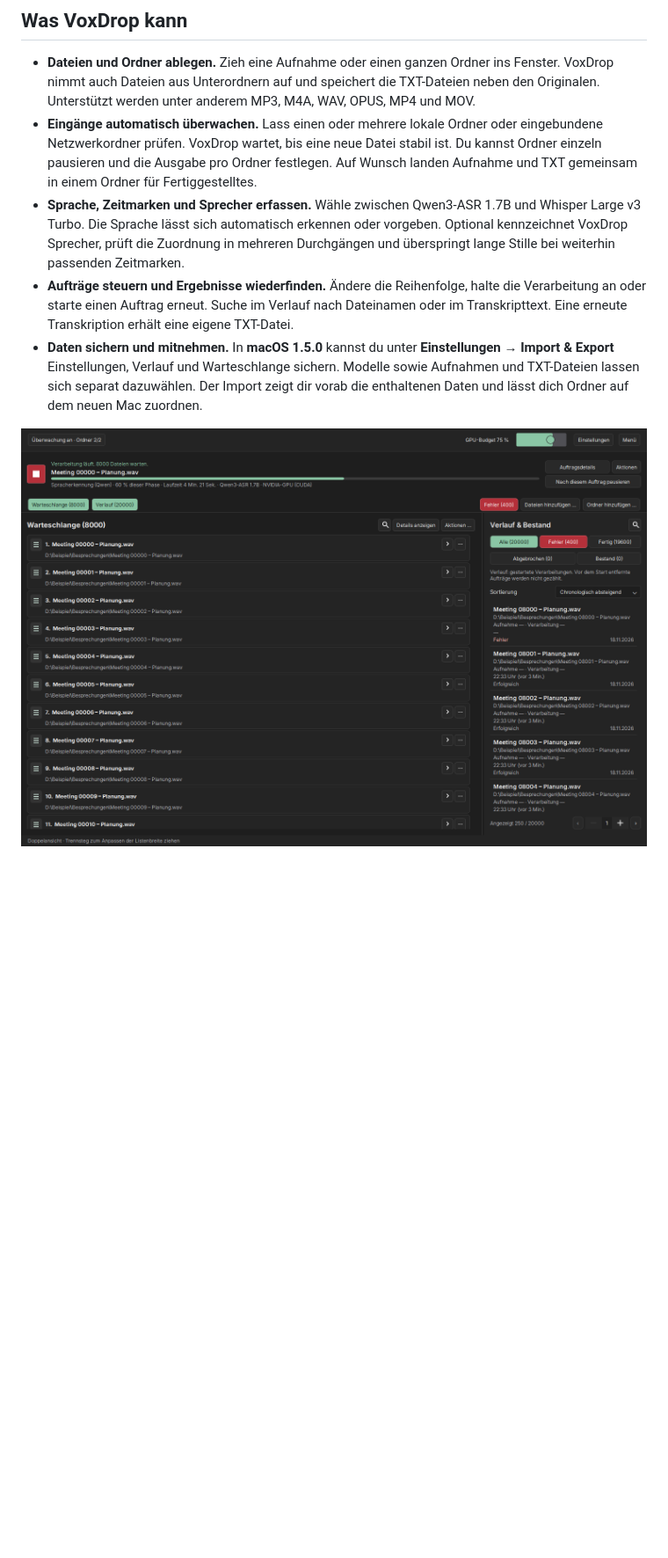
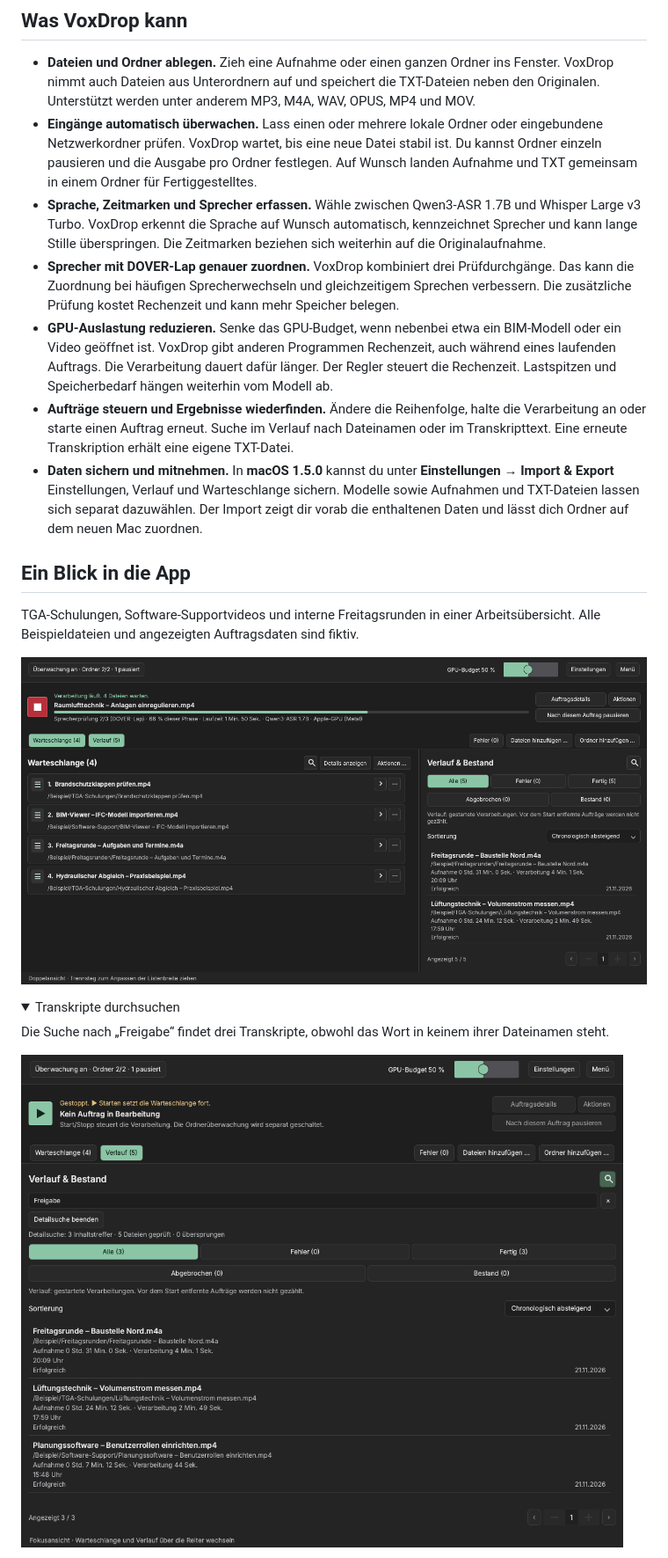
Before and after one commit to adriantagonist87/VoxDrop, a Markdown page: README.md, the part around one of its changes. Shown at 88% size. Drawn GitHub-style; pictures changed too: docs/images/voxdrop-arbeitsuebersicht.png (added), docs/images/voxdrop-volltextsuche.png (added); folded sections open; blank space fills up the shorter version.

Commit message:
Document VoxDrop trade-offs with benchmarks and screenshots

```diff
--- a/README.md
+++ b/README.md
@@ -8,8 +8,24 @@ VoxDrop macht aus Audio- und Videoaufnahmen durchsuchbare Textdateien. So kannst
 
 - **Dateien und Ordner ablegen.** Zieh eine Aufnahme oder einen ganzen Ordner ins Fenster. VoxDrop nimmt auch Dateien aus Unterordnern auf und speichert die TXT-Dateien neben den Originalen. Unterstützt werden unter anderem MP3, M4A, WAV, OPUS, MP4 und MOV.
 - **Eingänge automatisch überwachen.** Lass einen oder mehrere lokale Ordner oder eingebundene Netzwerkordner prüfen. VoxDrop wartet, bis eine neue Datei stabil ist. Du kannst Ordner einzeln pausieren und die Ausgabe pro Ordner festlegen. Auf Wunsch landen Aufnahme und TXT gemeinsam in einem Ordner für Fertiggestelltes.
-- **Sprache, Zeitmarken und Sprecher erfassen.** Wähle zwischen Qwen3-ASR 1.7B und Whisper Large v3 Turbo. Die Sprache lässt sich automatisch erkennen oder vorgeben. Optional kennzeichnet VoxDrop Sprecher, prüft die Zuordnung in mehreren Durchgängen und überspringt lange Stille bei weiterhin passenden Zeitmarken.
+- **Sprache, Zeitmarken und Sprecher erfassen.** Wähle zwischen Qwen3-ASR 1.7B und Whisper Large v3 Turbo. VoxDrop erkennt die Sprache auf Wunsch automatisch, kennzeichnet Sprecher und kann lange Stille überspringen. Die Zeitmarken beziehen sich weiterhin auf die Originalaufnahme.
+- **Sprecher mit DOVER-Lap genauer zuordnen.** VoxDrop kombiniert drei Prüfdurchgänge. Das kann die Zuordnung bei häufigen Sprecherwechseln und gleichzeitigem Sprechen verbessern. Die zusätzliche Prüfung kostet Rechenzeit und kann mehr Speicher belegen.
+- **GPU-Auslastung reduzieren.** Senke das GPU-Budget, wenn nebenbei etwa ein BIM-Modell oder ein Video geöffnet ist. VoxDrop gibt anderen Programmen Rechenzeit, auch während eines laufenden Auftrags. Die Verarbeitung dauert dafür länger. Der Regler steuert die Rechenzeit. Lastspitzen und Speicherbedarf hängen weiterhin vom Modell ab.
 - **Aufträge steuern und Ergebnisse wiederfinden.** Ändere die Reihenfolge, halte die Verarbeitung an oder starte einen Auftrag erneut. Suche im Verlauf nach Dateinamen oder im Transkripttext. Eine erneute Transkription erhält eine eigene TXT-Datei.
 - **Daten sichern und mitnehmen.** In **macOS 1.5.0** kannst du unter **Einstellungen → Import & Export** Einstellungen, Verlauf und Warteschlange sichern. Modelle sowie Aufnahmen und TXT-Dateien lassen sich separat dazuwählen. Der Import zeigt dir vorab die enthaltenen Daten und lässt dich Ordner auf dem neuen Mac zuordnen.
 
-![VoxDrop mit laufender Transkription, Warteschlange und Verlauf anhand von Testdaten](docs/images/workspace-wide.png)
+## Ein Blick in die App
+
+TGA-Schulungen, Software-Supportvideos und interne Freitagsrunden in einer Arbeitsübersicht. Alle Beispieldateien und angezeigten Auftragsdaten sind fiktiv.
+
+![VoxDrop mit TGA-Schulungen, Software-Supportvideos und Freitagsrunden in Warteschlange und Verlauf](docs/images/voxdrop-arbeitsuebersicht.png)
+
+<details>
+<summary>Transkripte durchsuchen</summary>
+
+Die Suche nach „Freigabe“ findet drei Transkripte, obwohl das Wort in keinem ihrer Dateinamen steht.
+
+![Drei Volltexttreffer zur Suche nach Freigabe im Verlauf](docs/images/voxdrop-volltextsuche.png)
+
+</details>
+
```
Also changed, not shown: other parts of README.md (+45 -0 lines), docs/PROJEKTSTATUS.md (+12 -0 lines), docs/images/voxdrop-auftragsdetails.png (added), docs/images/voxdrop-import-export.png (added), docs/images/voxdrop-ordnerueberwachung.png (added), docs/images/voxdrop-sprecher-und-gpu.png (added).
